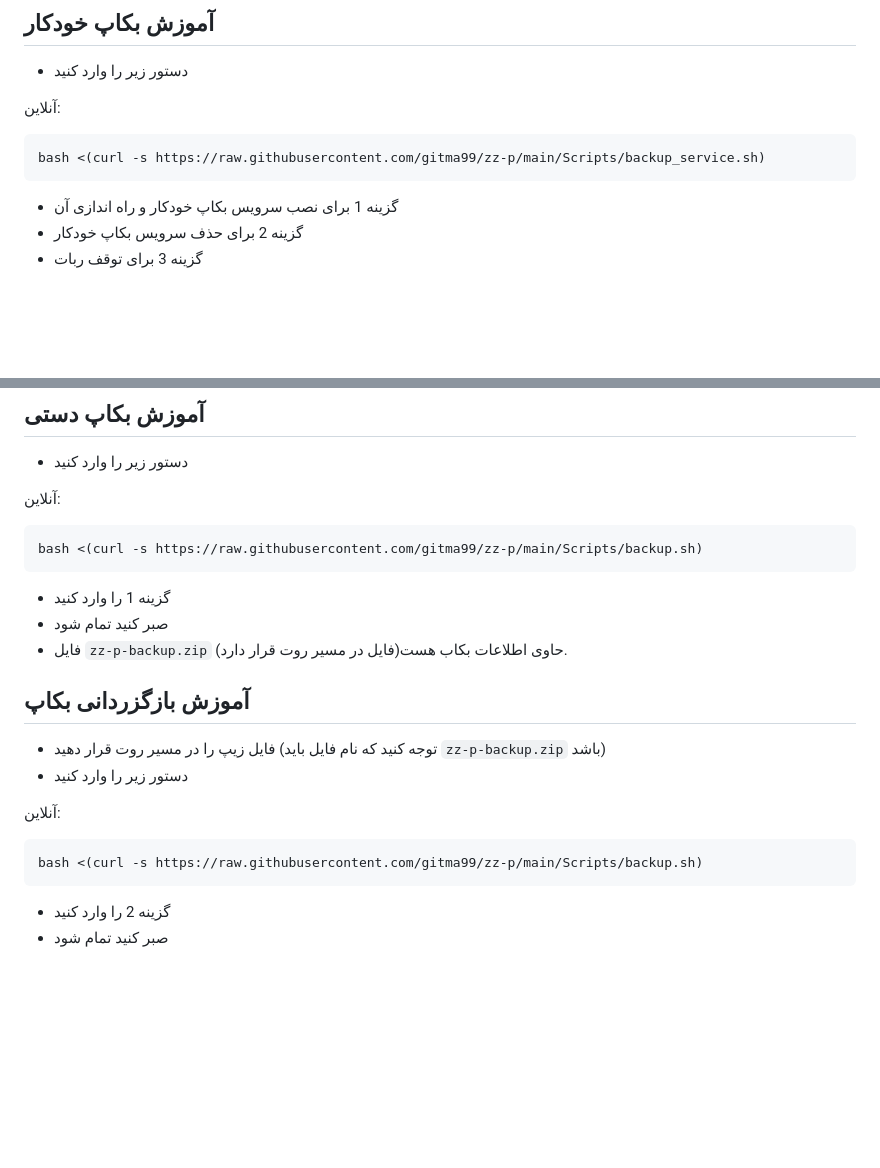
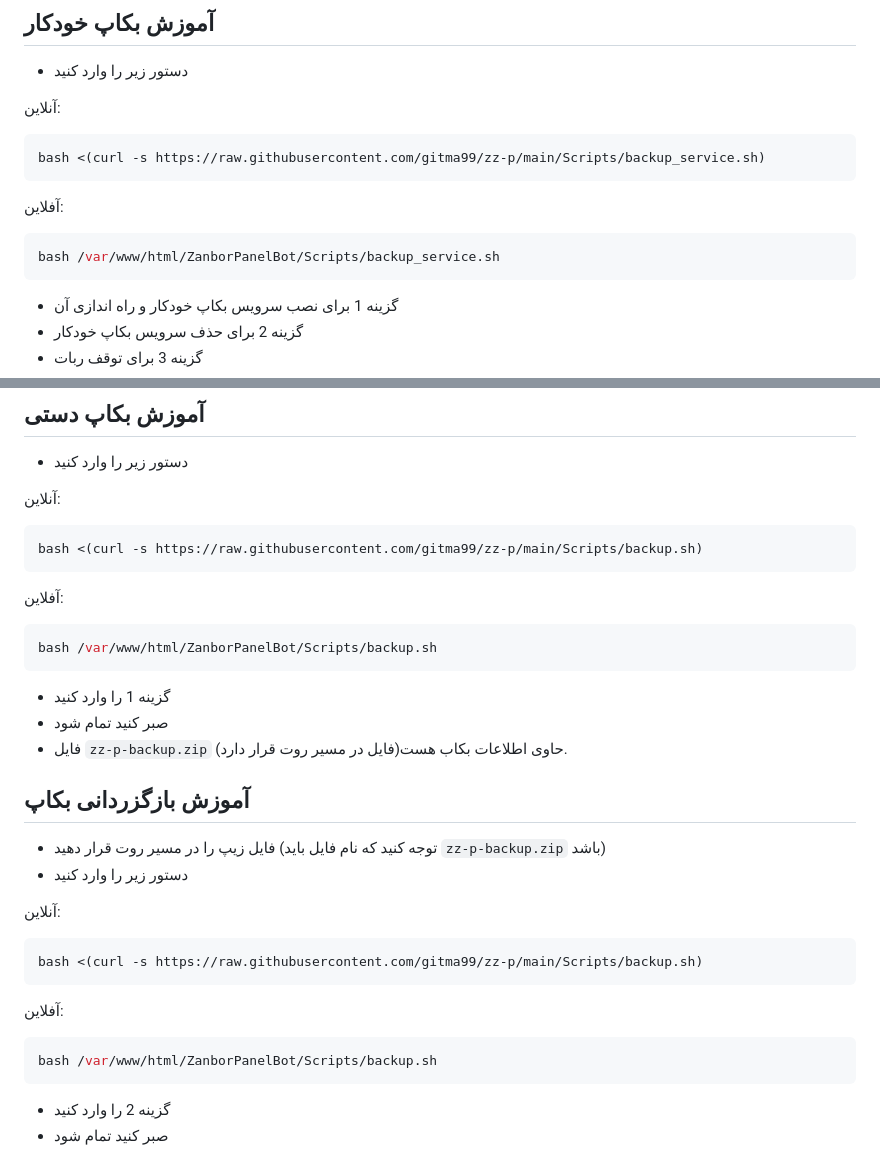
Before and after one commit to gitma99/zz-p, a Markdown page: README.md, 2 parts joined by grey strips. GitHub-like rendering; blank space fills up the shorter version.

Commit message:
add offline script luncher for all scripts.

````diff
--- a/README.md
+++ b/README.md
@@ -48,6 +48,10 @@ bash /var/www/html/ZanborPanelBot/update.sh
 ```bash
 bash <(curl -s https://raw.githubusercontent.com/gitma99/zz-p/main/Scripts/backup_service.sh)
 ```
+آفلاین:
+```bash
+bash /var/www/html/ZanborPanelBot/Scripts/backup_service.sh
+```
 
 - گزینه 1 برای نصب سرویس بکاپ خودکار و راه اندازی آن
 - گزینه 2 برای حذف سرویس بکاپ خودکار
@@ -63,6 +67,10 @@ bash <(curl -s https://raw.githubusercontent.com/gitma99/zz-p/main/Scripts/backu
 ```bash
 bash <(curl -s https://raw.githubusercontent.com/gitma99/zz-p/main/Scripts/backup.sh)
 ```
+آفلاین:
+```bash
+bash /var/www/html/ZanborPanelBot/Scripts/backup.sh
+```
 
 - گزینه 1 را وارد کنید
 - صبر کنید تمام شود
@@ -76,6 +84,10 @@ bash <(curl -s https://raw.githubusercontent.com/gitma99/zz-p/main/Scripts/backu
 آنلاین:
 ```bash
 bash <(curl -s https://raw.githubusercontent.com/gitma99/zz-p/main/Scripts/backup.sh)
+```
+آفلاین:
+```bash
+bash /var/www/html/ZanborPanelBot/Scripts/backup.sh
 ```
 
 - گزینه 2 را وارد کنید
````
